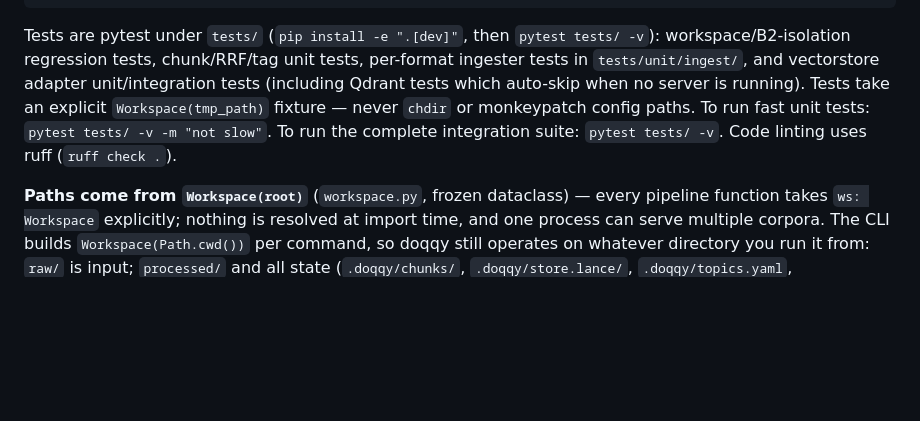
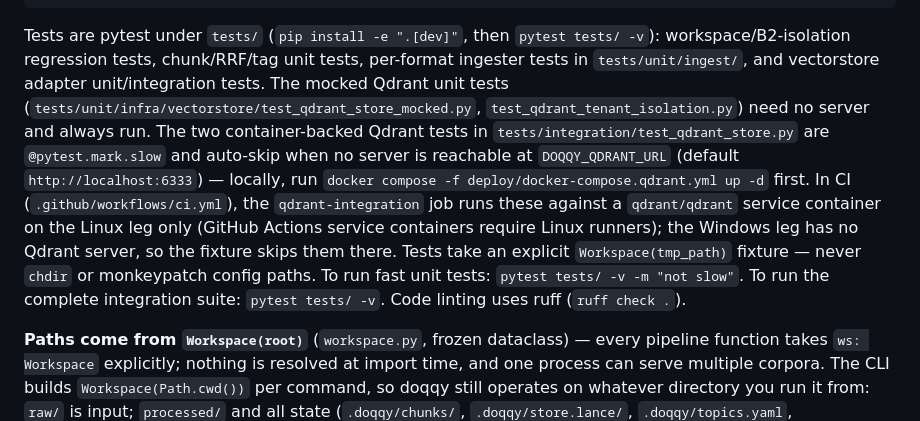
Before and after one commit to preunec-gmbh/doqqy, a Markdown page: CLAUDE.md, the part around the change. Rendered like a GitHub page; blank space fills up the shorter version.

Commit message:
docs: describe the mocked/slow Qdrant test split and CI container path
Closes #64

````diff
--- a/CLAUDE.md
+++ b/CLAUDE.md
@@ -34,7 +34,7 @@ doqqy tags          # list tags in the store (--backend)
 doqqy info          # pipeline state overview
 ```
 
-Tests are pytest under `tests/` (`pip install -e ".[dev]"`, then `pytest tests/ -v`): workspace/B2-isolation regression tests, chunk/RRF/tag unit tests, per-format ingester tests in `tests/unit/ingest/`, and vectorstore adapter unit/integration tests (including Qdrant tests which auto-skip when no server is running). Tests take an explicit `Workspace(tmp_path)` fixture — never `chdir` or monkeypatch config paths. To run fast unit tests: `pytest tests/ -v -m "not slow"`. To run the complete integration suite: `pytest tests/ -v`. Code linting uses ruff (`ruff check .`).
+Tests are pytest under `tests/` (`pip install -e ".[dev]"`, then `pytest tests/ -v`): workspace/B2-isolation regression tests, chunk/RRF/tag unit tests, per-format ingester tests in `tests/unit/ingest/`, and vectorstore adapter unit/integration tests. The mocked Qdrant unit tests (`tests/unit/infra/vectorstore/test_qdrant_store_mocked.py`, `test_qdrant_tenant_isolation.py`) need no server and always run. The two container-backed Qdrant tests in `tests/integration/test_qdrant_store.py` are `@pytest.mark.slow` and auto-skip when no server is reachable at `DOQQY_QDRANT_URL` (default `http://localhost:6333`) — locally, run `docker compose -f deploy/docker-compose.qdrant.yml up -d` first. In CI (`.github/workflows/ci.yml`), the `qdrant-integration` job runs these against a `qdrant/qdrant` service container on the Linux leg only (GitHub Actions service containers require Linux runners); the Windows leg has no Qdrant server, so the fixture skips them there. Tests take an explicit `Workspace(tmp_path)` fixture — never `chdir` or monkeypatch config paths. To run fast unit tests: `pytest tests/ -v -m "not slow"`. To run the complete integration suite: `pytest tests/ -v`. Code linting uses ruff (`ruff check .`).
 
 **Paths come from `Workspace(root)`** (`workspace.py`, frozen dataclass) — every pipeline function takes `ws: Workspace` explicitly; nothing is resolved at import time, and one process can serve multiple corpora. The CLI builds `Workspace(Path.cwd())` per command, so doqqy still operates on whatever directory you run it from: `raw/` is input; `processed/` and all state (`.doqqy/chunks/`, `.doqqy/store.lance/`, `.doqqy/topics.yaml`, `.doqqy/logs/`) live under the root and are gitignored. Legacy `config.PROJECT_ROOT`-style constants are a `DeprecationWarning` shim — don't use them in new code. First `doqqy embed` downloads ~2 GB of models from HuggingFace (then cached). `DOQQY_DEVICE` env var overrides CPU/CUDA autodetection.
 
````
